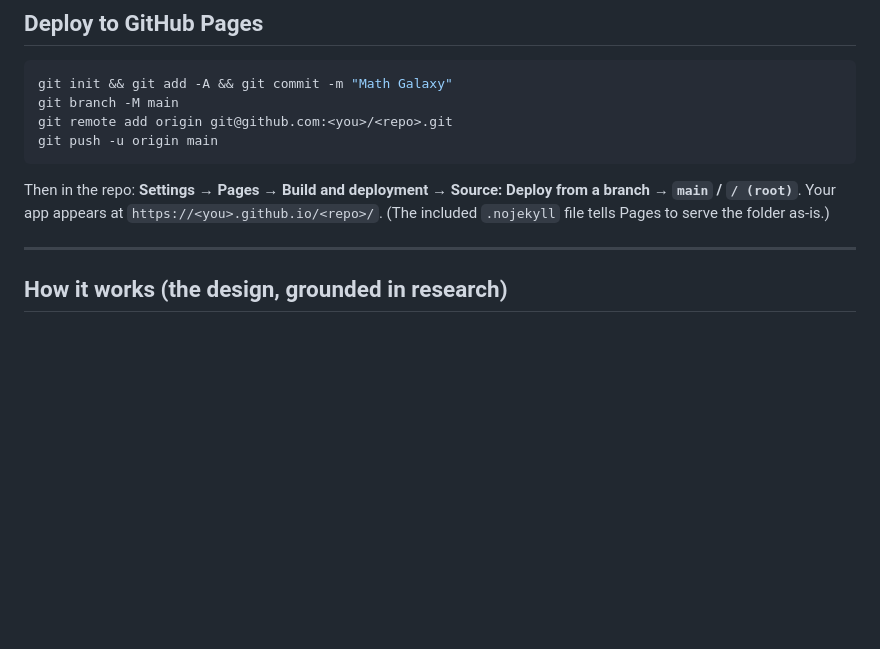
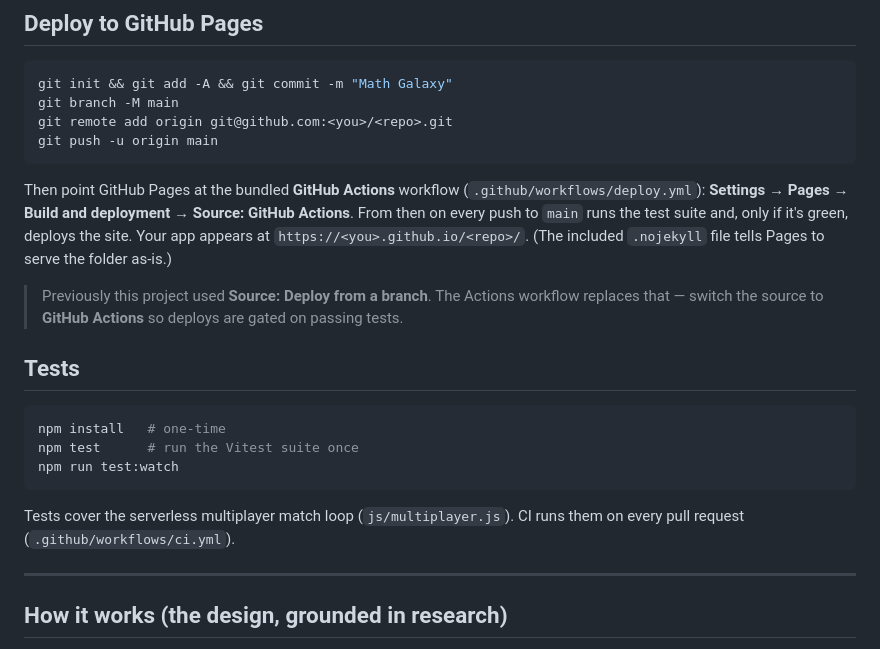
Before and after one commit to brethubbard/math-galaxy, a Markdown page: README.md, the part around the change. GitHub-like rendering; blank space fills up the shorter version.

Commit message:
docs: document Actions-based Pages deploy and the test suite
Co-Authored-By: Claude Opus 4.8 <noreply@anthropic.com>
Claude-Session: https://claude.ai/code/session_01Bt575SCaTNBKjHBo7mqWRk

````diff
--- a/README.md
+++ b/README.md
@@ -56,9 +56,25 @@ git remote add origin git@github.com:<you>/<repo>.git
 git push -u origin main
 ```
 
-Then in the repo: **Settings → Pages → Build and deployment → Source: Deploy from a
-branch → `main` / `/ (root)`**. Your app appears at `https://<you>.github.io/<repo>/`.
-(The included `.nojekyll` file tells Pages to serve the folder as-is.)
+Then point GitHub Pages at the bundled **GitHub Actions** workflow (`.github/workflows/deploy.yml`):
+**Settings → Pages → Build and deployment → Source: GitHub Actions**. From then on every push
+to `main` runs the test suite and, only if it's green, deploys the site. Your app appears at
+`https://<you>.github.io/<repo>/`. (The included `.nojekyll` file tells Pages to serve the
+folder as-is.)
+
+> Previously this project used **Source: Deploy from a branch**. The Actions workflow replaces
+> that — switch the source to **GitHub Actions** so deploys are gated on passing tests.
+
+## Tests
+
+```bash
+npm install   # one-time
+npm test      # run the Vitest suite once
+npm run test:watch
+```
+
+Tests cover the serverless multiplayer match loop (`js/multiplayer.js`). CI runs them on every
+pull request (`.github/workflows/ci.yml`).
 
 ---
 
````
